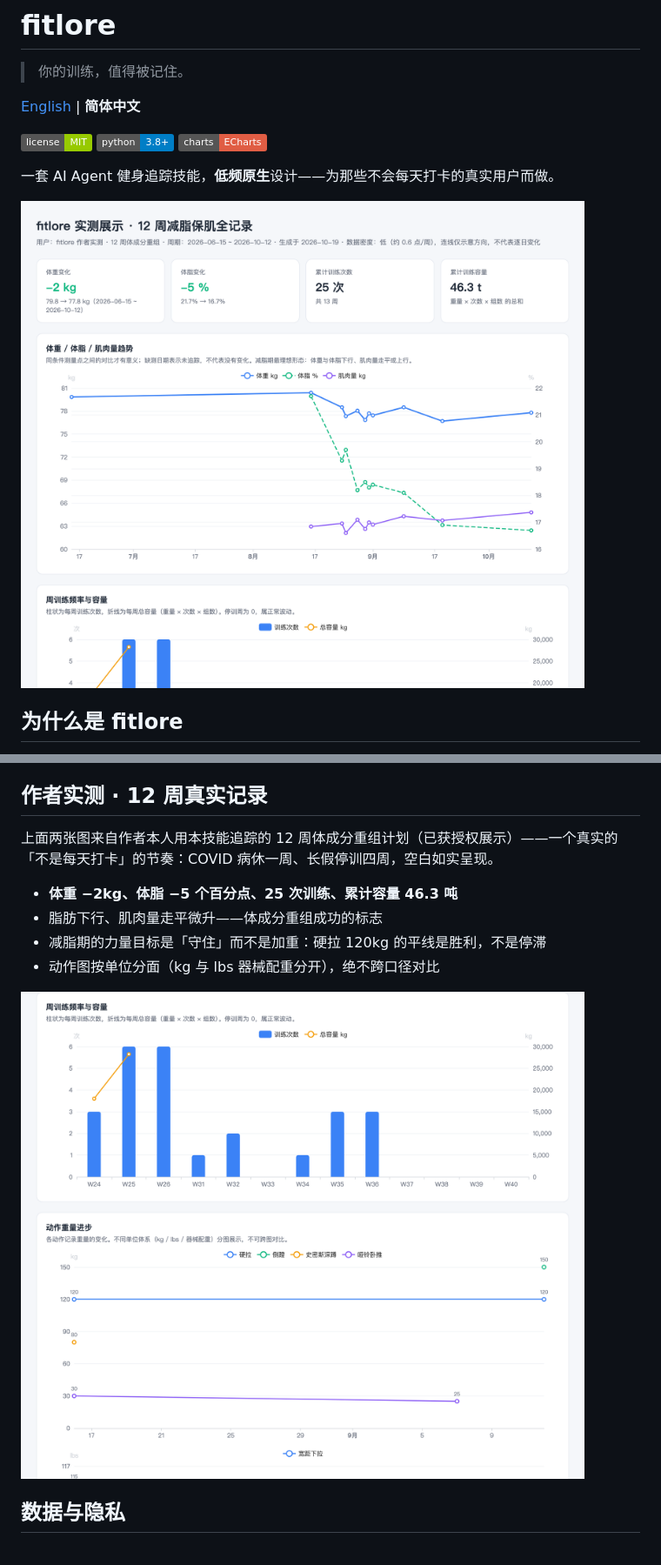
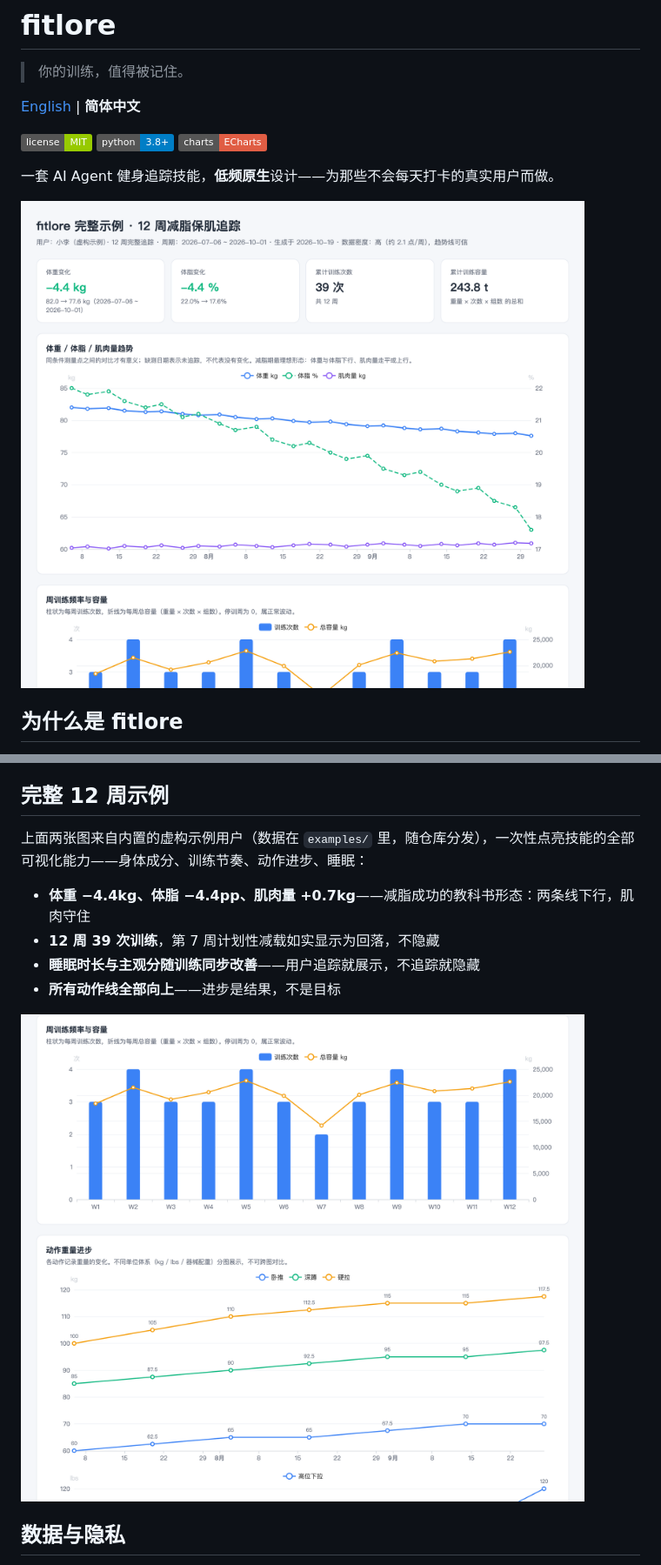
Before and after one commit to buuzzy/fitlore, a Markdown page: README.zh-CN.md, 2 parts joined by grey strips. Shown: that part at 87% size. Drawn GitHub-style; pictures changed too: docs/screenshots/showcase-overview.png, docs/screenshots/showcase-training.png; badges without logos.

```diff
--- a/README.zh-CN.md
+++ b/README.zh-CN.md
@@ -66,14 +66,14 @@ CSV 采用只追加设计：历史记录不可能被静默改写，纠错必须
 - **默认不羞辱进步**：除非你明确选择力量为目标，「没加重」永远不会被写成失败。减脂期守住重量就是赢。
 - **疼痛分级内建**：酸胀 / 发紧 / 刺痛 / 发麻各有对应处置，每次复盘必核。安全红线的优先级高于一切训练建议。
 
-## 作者实测 · 12 周真实记录
+## 完整 12 周示例
 
-上面两张图来自作者本人用本技能追踪的 12 周体成分重组计划（已获授权展示）——一个真实的「不是每天打卡」的节奏：COVID 病休一周、长假停训四周，空白如实呈现。
+上面两张图来自内置的虚构示例用户（数据在 `examples/` 里，随仓库分发），一次性点亮技能的全部可视化能力——身体成分、训练节奏、动作进步、睡眠：
 
-- **体重 −2kg、体脂 −5 个百分点、25 次训练、累计容量 46.3 吨**
-- 脂肪下行、肌肉量走平微升——体成分重组成功的标志
-- 减脂期的力量目标是「守住」而不是加重：硬拉 120kg 的平线是胜利，不是停滞
-- 动作图按单位分面（kg 与 lbs 器械配重分开），绝不跨口径对比
+- **体重 −4.4kg、体脂 −4.4pp、肌肉量 +0.7kg**——减脂成功的教科书形态：两条线下行，肌肉守住
+- **12 周 39 次训练**，第 7 周计划性减载如实显示为回落，不隐藏
+- **睡眠时长与主观分随训练同步改善**——用户追踪就展示，不追踪就隐藏
+- **所有动作线全部向上**——进步是结果，不是目标
 
 ![训练板块](docs/screenshots/showcase-training.png)
 
```
Also changed, not shown: README.md (+6 -6 lines).
